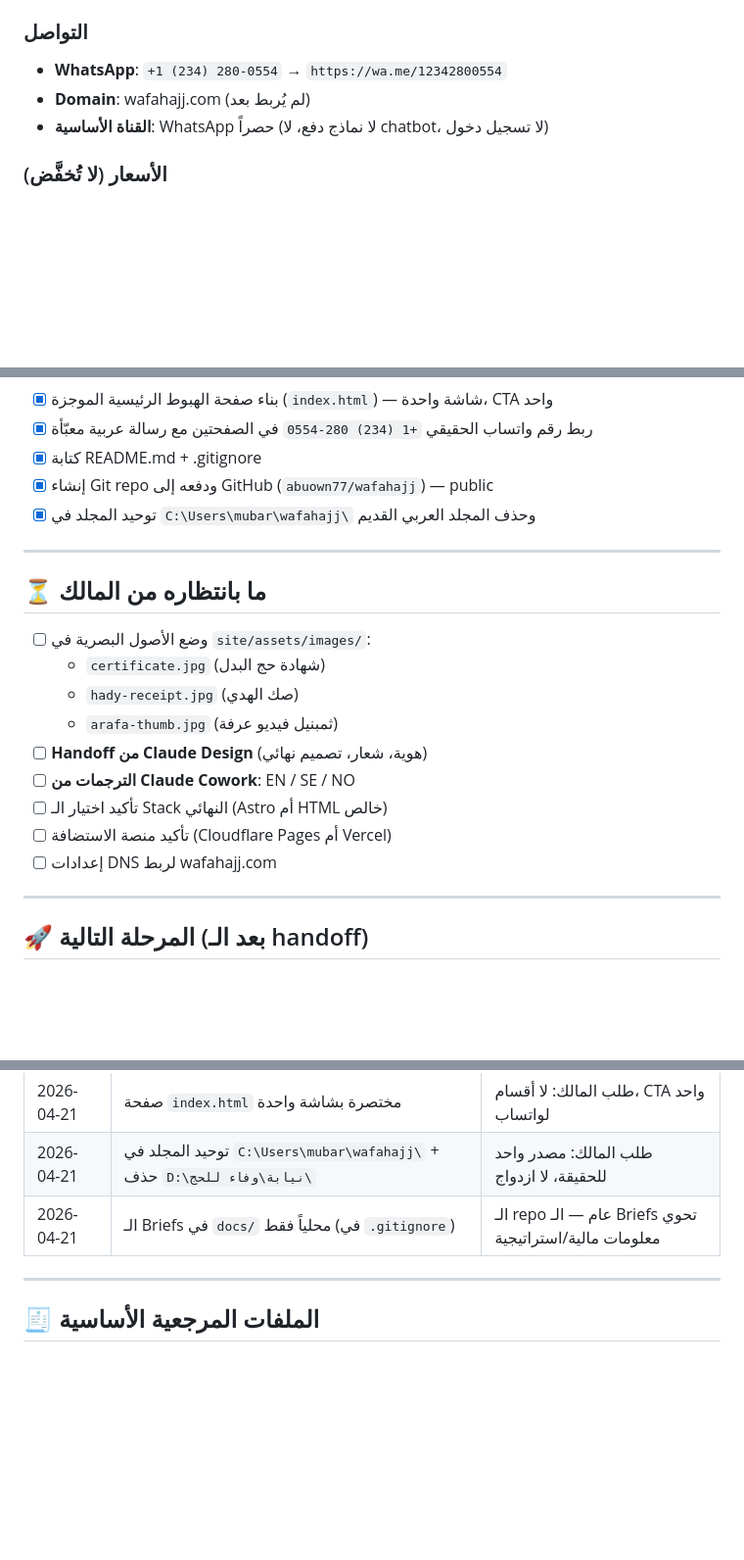
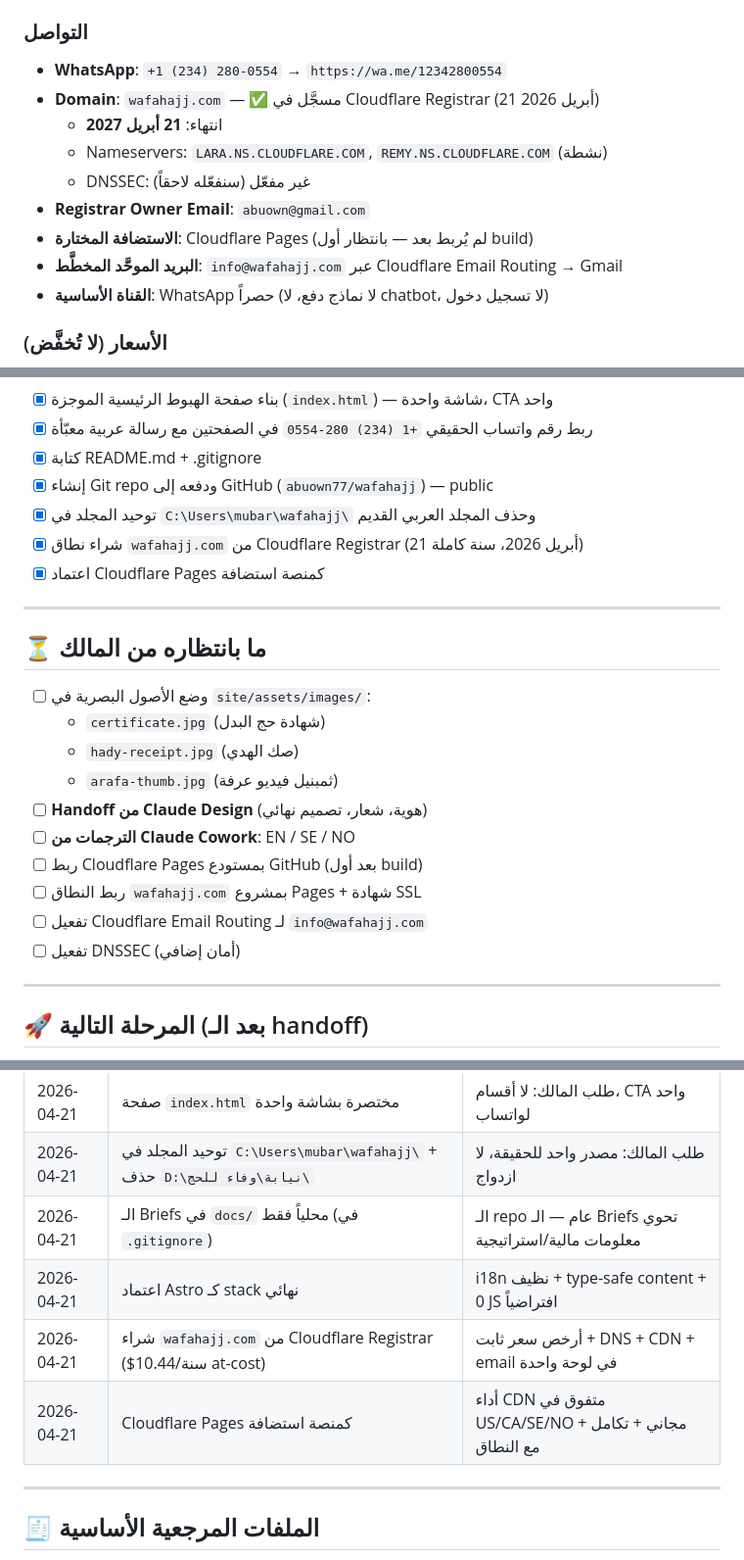
Before and after one commit to abuown77/wafahajj, a Markdown page: CLAUDE.md, 3 parts joined by grey strips. Shown at 98% size. Drawn GitHub-style; blank space fills up the shorter version.

Commit message:
Update CLAUDE.md: domain registered, stack & hosting finalized
- wafahajj.com registered at Cloudflare (valid to 2027-04-21)
- Astro adopted as final stack
- Cloudflare Pages adopted as hosting platform

Co-Authored-By: Claude Opus 4.6 <noreply@anthropic.com>

```diff
--- a/CLAUDE.md
+++ b/CLAUDE.md
@@ -16,7 +16,13 @@
 
 ### التواصل
 - **WhatsApp**: `+1 (234) 280-0554` → `https://wa.me/12342800554`
-- **Domain**: wafahajj.com (لم يُربط بعد)
+- **Domain**: `wafahajj.com` — ✅ مسجَّل في Cloudflare Registrar (21 أبريل 2026)
+  - انتهاء: **21 أبريل 2027**
+  - Nameservers: `LARA.NS.CLOUDFLARE.COM`, `REMY.NS.CLOUDFLARE.COM` (نشطة)
+  - DNSSEC: غير مفعّل (سنفعّله لاحقاً)
+- **Registrar Owner Email**: `abuown@gmail.com`
+- **الاستضافة المختارة**: Cloudflare Pages (لم يُربط بعد — بانتظار أول build)
+- **البريد الموحَّد المخطَّط**: `info@wafahajj.com` عبر Cloudflare Email Routing → Gmail
 - **القناة الأساسية**: WhatsApp حصراً (لا نماذج دفع، لا chatbot، لا تسجيل دخول)
 
 ### الأسعار (لا تُخفَّض)
@@ -72,6 +78,8 @@
 - [x] كتابة README.md + .gitignore
 - [x] إنشاء Git repo ودفعه إلى GitHub (`abuown77/wafahajj`) — public
 - [x] توحيد المجلد في `C:\Users\mubar\wafahajj\` وحذف المجلد العربي القديم
+- [x] شراء نطاق `wafahajj.com` من Cloudflare Registrar (21 أبريل 2026، سنة كاملة)
+- [x] اعتماد Cloudflare Pages كمنصة استضافة
 
 ---
 
@@ -83,9 +91,10 @@
   - `arafa-thumb.jpg` (ثمبنيل فيديو عرفة)
 - [ ] **Handoff من Claude Design** (هوية، شعار، تصميم نهائي)
 - [ ] **الترجمات من Claude Cowork**: EN / SE / NO
-- [ ] تأكيد اختيار الـ Stack النهائي (Astro أم HTML خالص)
-- [ ] تأكيد منصة الاستضافة (Cloudflare Pages أم Vercel)
-- [ ] إعدادات DNS لربط wafahajj.com
+- [ ] ربط Cloudflare Pages بمستودع GitHub (بعد أول build)
+- [ ] ربط النطاق `wafahajj.com` بمشروع Pages + شهادة SSL
+- [ ] تفعيل Cloudflare Email Routing لـ `info@wafahajj.com`
+- [ ] تفعيل DNSSEC (أمان إضافي)
 
 ---
 
@@ -151,6 +160,9 @@
 | 2026-04-21 | صفحة `index.html` مختصرة بشاشة واحدة | طلب المالك: لا أقسام، CTA واحد لواتساب |
 | 2026-04-21 | توحيد المجلد في `C:\Users\mubar\wafahajj\` + حذف `D:\نيابة\وفاء للحج\` | طلب المالك: مصدر واحد للحقيقة، لا ازدواج |
 | 2026-04-21 | الـ Briefs في `docs/` محلياً فقط (في `.gitignore`) | الـ repo عام — الـ Briefs تحوي معلومات مالية/استراتيجية |
+| 2026-04-21 | اعتماد Astro كـ stack نهائي | i18n نظيف + type-safe content + 0 JS افتراضياً |
+| 2026-04-21 | شراء `wafahajj.com` من Cloudflare Registrar ($10.44/سنة at-cost) | أرخص سعر ثابت + DNS + CDN + email في لوحة واحدة |
+| 2026-04-21 | Cloudflare Pages كمنصة استضافة | أداء CDN متفوق في US/CA/SE/NO + مجاني + تكامل مع النطاق |
 
 ---
 
```
Also changed, not shown: other parts of CLAUDE.md (+1 -1 lines).
